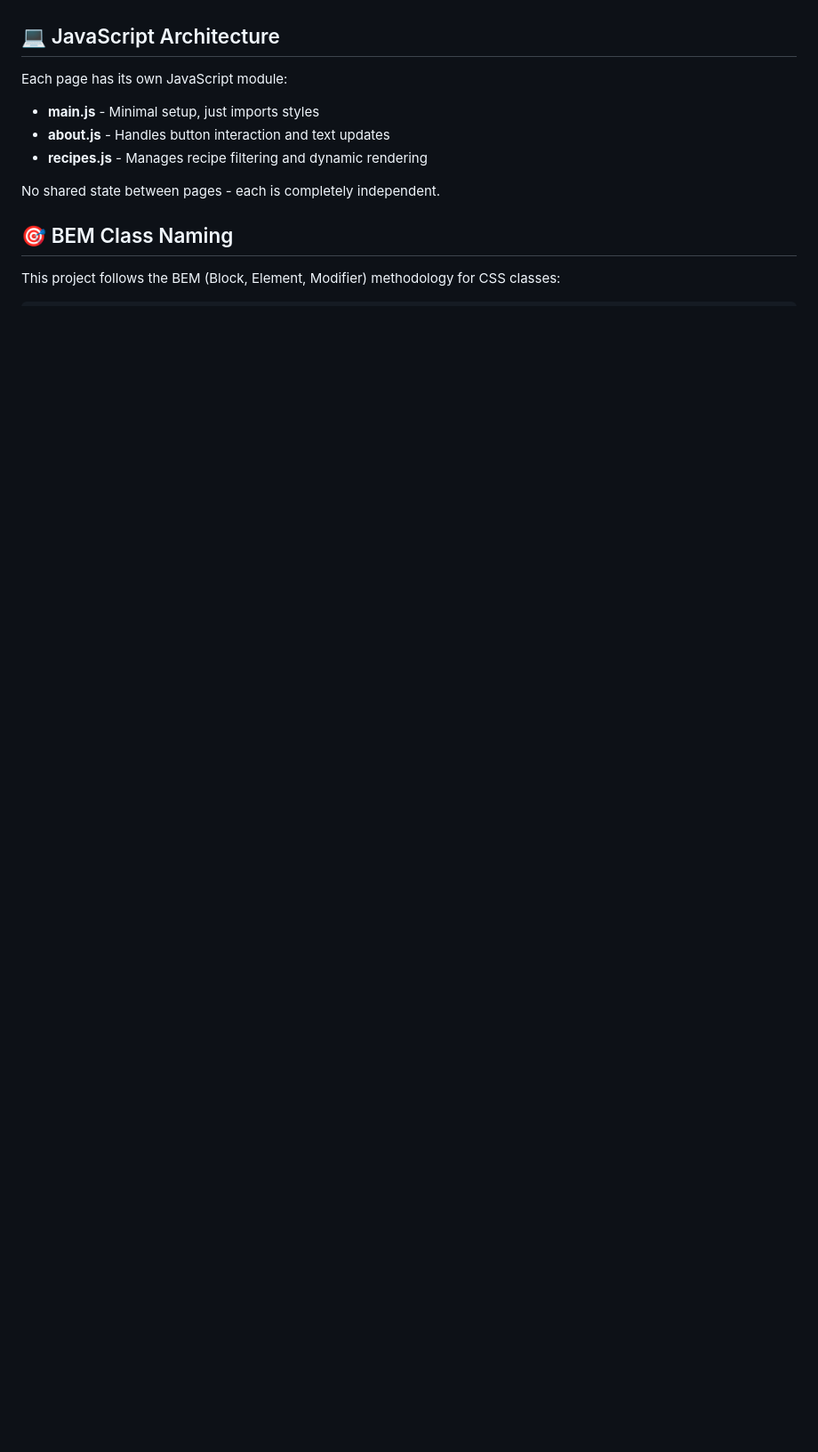
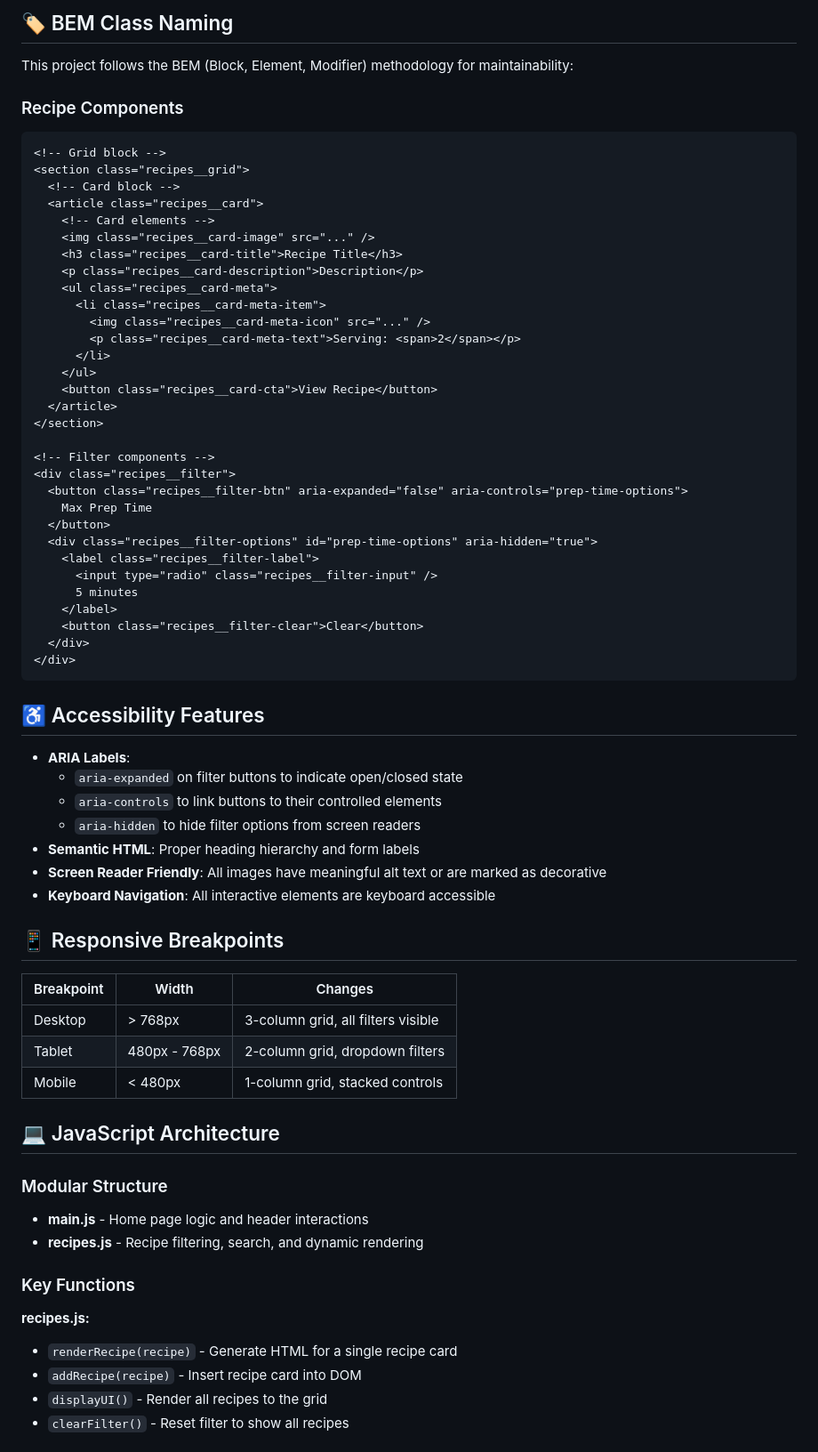
Before and after one commit to danhsakai/recipe-finder, a Markdown page: README.md, the part around one of its changes. Shown at 89% size. GitHub-like rendering; blank space fills up the shorter version.

````diff
--- a/README.md
+++ b/README.md
@@ -104,15 +143,74 @@ All scripts use Vite+ (`vp`) CLI:
+## 🏷️ BEM Class Naming
+
+This project follows the BEM (Block, Element, Modifier) methodology for maintainability:
+
+### Recipe Components
+
+```html
+<!-- Grid block -->
+<section class="recipes__grid">
+  <!-- Card block -->
+  <article class="recipes__card">
+    <!-- Card elements -->
+    <img class="recipes__card-image" src="..." />
+    <h3 class="recipes__card-title">Recipe Title</h3>
+    <p class="recipes__card-description">Description</p>
+    <ul class="recipes__card-meta">
+      <li class="recipes__card-meta-item">
+        <img class="recipes__card-meta-icon" src="..." />
+        <p class="recipes__card-meta-text">Serving: <span>2</span></p>
+      </li>
+    </ul>
+    <button class="recipes__card-cta">View Recipe</button>
+  </article>
+</section>
+
+<!-- Filter components -->
+<div class="recipes__filter">
+  <button class="recipes__filter-btn" aria-expanded="false" aria-controls="prep-time-options">
+    Max Prep Time
+  </button>
+  <div class="recipes__filter-options" id="prep-time-options" aria-hidden="true">
+    <label class="recipes__filter-label">
+      <input type="radio" class="recipes__filter-input" />
+      5 minutes
+    </label>
+    <button class="recipes__filter-clear">Clear</button>
+  </div>
+</div>
+```
+
+## ♿ Accessibility Features
+
+- **ARIA Labels**:
+  - `aria-expanded` on filter buttons to indicate open/closed state
+  - `aria-controls` to link buttons to their controlled elements
+  - `aria-hidden` to hide filter options from screen readers
+- **Semantic HTML**: Proper heading hierarchy and form labels
+- **Screen Reader Friendly**: All images have meaningful alt text or are marked as decorative
+- **Keyboard Navigation**: All interactive elements are keyboard accessible
+
+## 📱 Responsive Breakpoints
+
+| Breakpoint | Width         | Changes                            |
+| ---------- | ------------- | ---------------------------------- |
+| Desktop    | > 768px       | 3-column grid, all filters visible |
+| Tablet     | 480px - 768px | 2-column grid, dropdown filters    |
+| Mobile     | < 480px       | 1-column grid, stacked controls    |
 
 ## 💻 JavaScript Architecture
 
-Each page has its own JavaScript module:
+### Modular Structure
 
-- **main.js** - Minimal setup, just imports styles
-- **about.js** - Handles button interaction and text updates
-- **recipes.js** - Manages recipe filtering and dynamic rendering
+- **main.js** - Home page logic and header interactions
+- **recipes.js** - Recipe filtering, search, and dynamic rendering
 
-No shared state between pages - each is completely independent.
+### Key Functions
 
-## 🎯 BEM Class Naming
+**recipes.js:**
 
-This project follows the BEM (Block, Element, Modifier) methodology for CSS classes:
+- `renderRecipe(recipe)` - Generate HTML for a single recipe card
+- `addRecipe(recipe)` - Insert recipe card into DOM
+- `displayUI()` - Render all recipes to the grid
+- `clearFilter()` - Reset filter to show all recipes
 
````
Also changed, not shown: other parts of README.md (+97 -52 lines).
